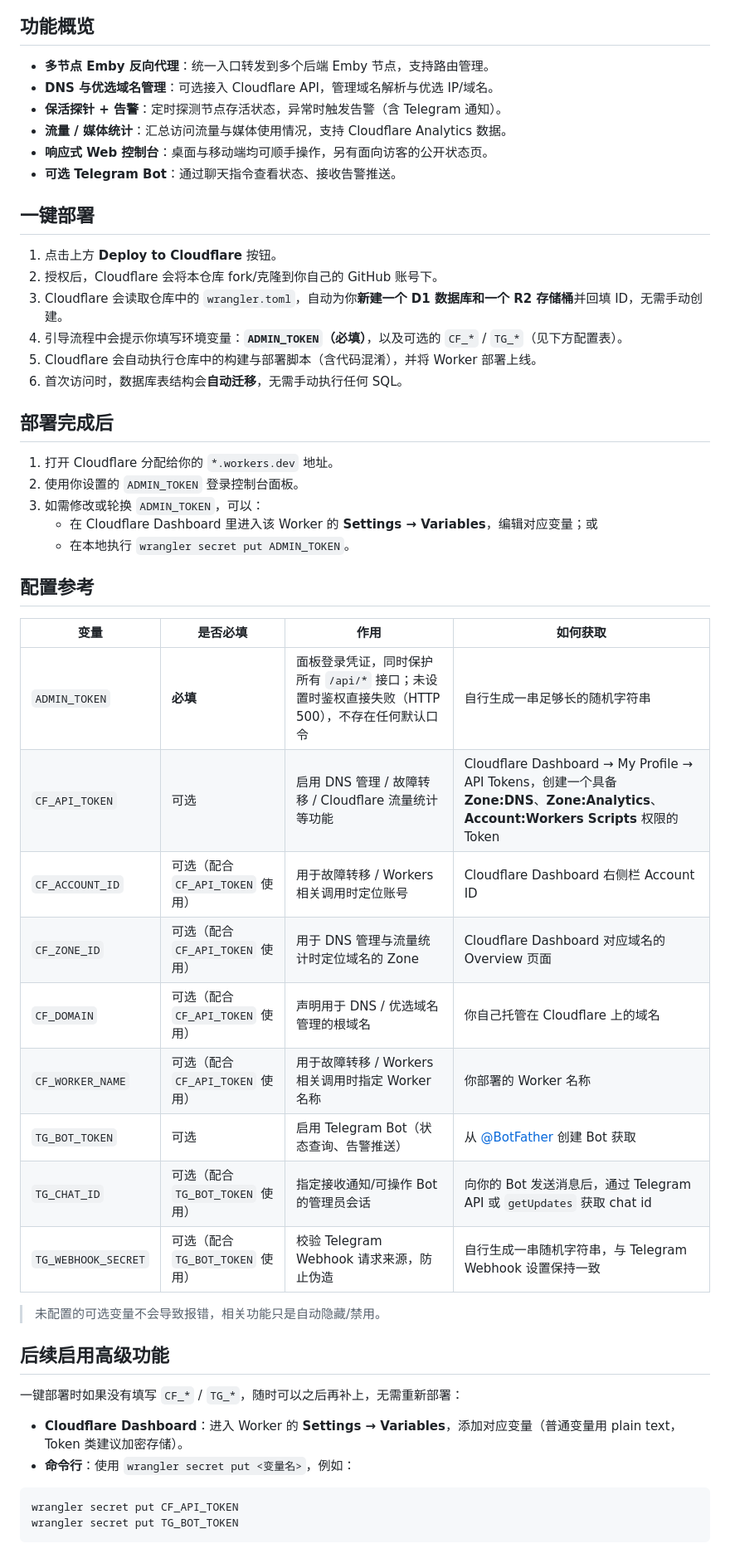
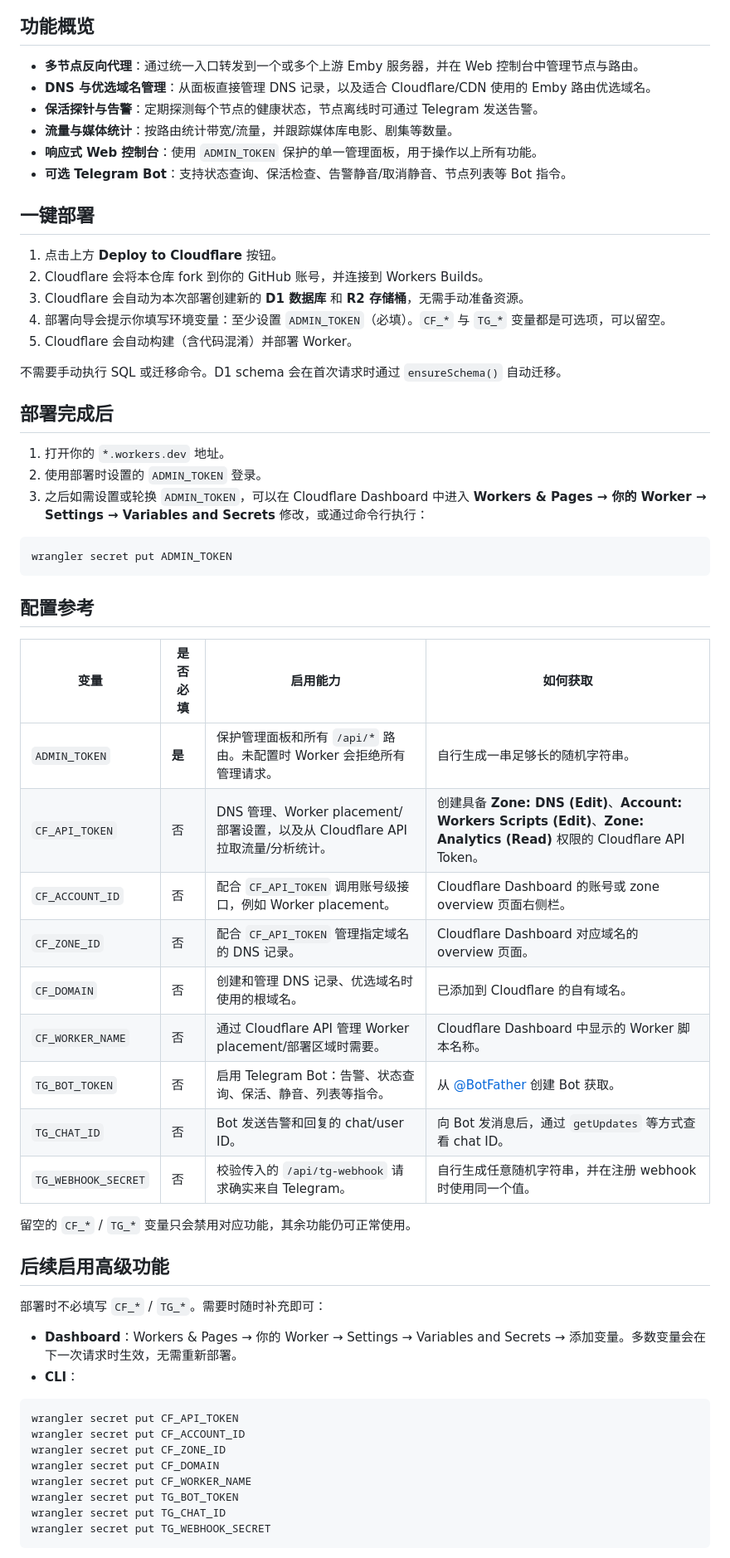
Before and after one commit to ykq007/emby-proxy, a Markdown page: README.md, the part around one of its changes. Shown at 83% size. Drawn GitHub-style.

Commit message:
docs: refresh Chinese README

````diff
--- a/README.md
+++ b/README.md
@@ -15,53 +15,62 @@
 ## 功能概览
 
-- **多节点 Emby 反向代理**：统一入口转发到多个后端 Emby 节点，支持路由管理。
-- **DNS 与优选域名管理**：可选接入 Cloudflare API，管理域名解析与优选 IP/域名。
-- **保活探针 + 告警**：定时探测节点存活状态，异常时触发告警（含 Telegram 通知）。
-- **流量 / 媒体统计**：汇总访问流量与媒体使用情况，支持 Cloudflare Analytics 数据。
-- **响应式 Web 控制台**：桌面与移动端均可顺手操作，另有面向访客的公开状态页。
-- **可选 Telegram Bot**：通过聊天指令查看状态、接收告警推送。
+- **多节点反向代理**：通过统一入口转发到一个或多个上游 Emby 服务器，并在 Web 控制台中管理节点与路由。
+- **DNS 与优选域名管理**：从面板直接管理 DNS 记录，以及适合 Cloudflare/CDN 使用的 Emby 路由优选域名。
+- **保活探针与告警**：定期探测每个节点的健康状态，节点离线时可通过 Telegram 发送告警。
+- **流量与媒体统计**：按路由统计带宽/流量，并跟踪媒体库电影、剧集等数量。
+- **响应式 Web 控制台**：使用 `ADMIN_TOKEN` 保护的单一管理面板，用于操作以上所有功能。
+- **可选 Telegram Bot**：支持状态查询、保活检查、告警静音/取消静音、节点列表等 Bot 指令。
 
 ## 一键部署
 
 1. 点击上方 **Deploy to Cloudflare** 按钮。
-2. 授权后，Cloudflare 会将本仓库 fork/克隆到你自己的 GitHub 账号下。
-3. Cloudflare 会读取仓库中的 `wrangler.toml`，自动为你**新建一个 D1 数据库和一个 R2 存储桶**并回填 ID，无需手动创建。
-4. 引导流程中会提示你填写环境变量：**`ADMIN_TOKEN`（必填）**，以及可选的 `CF_*` / `TG_*`（见下方配置表）。
-5. Cloudflare 会自动执行仓库中的构建与部署脚本（含代码混淆），并将 Worker 部署上线。
-6. 首次访问时，数据库表结构会**自动迁移**，无需手动执行任何 SQL。
+2. Cloudflare 会将本仓库 fork 到你的 GitHub 账号，并连接到 Workers Builds。
+3. Cloudflare 会自动为本次部署创建新的 **D1 数据库** 和 **R2 存储桶**，无需手动准备资源。
+4. 部署向导会提示你填写环境变量：至少设置 `ADMIN_TOKEN`（必填）。`CF_*` 与 `TG_*` 变量都是可选项，可以留空。
+5. Cloudflare 会自动构建（含代码混淆）并部署 Worker。
+
+不需要手动执行 SQL 或迁移命令。D1 schema 会在首次请求时通过 `ensureSchema()` 自动迁移。
 
 ## 部署完成后
 
-1. 打开 Cloudflare 分配给你的 `*.workers.dev` 地址。
-2. 使用你设置的 `ADMIN_TOKEN` 登录控制台面板。
-3. 如需修改或轮换 `ADMIN_TOKEN`，可以：
-   - 在 Cloudflare Dashboard 里进入该 Worker 的 **Settings → Variables**，编辑对应变量；或
-   - 在本地执行 `wrangler secret put ADMIN_TOKEN`。
+1. 打开你的 `*.workers.dev` 地址。
+2. 使用部署时设置的 `ADMIN_TOKEN` 登录。
+3. 之后如需设置或轮换 `ADMIN_TOKEN`，可以在 Cloudflare Dashboard 中进入 **Workers & Pages → 你的 Worker → Settings → Variables and Secrets** 修改，或通过命令行执行：
+
+```bash
+wrangler secret put ADMIN_TOKEN
+```
 
 ## 配置参考
 
-| 变量 | 是否必填 | 作用 | 如何获取 |
-| --- | --- | --- | --- |
-| `ADMIN_TOKEN` | **必填** | 面板登录凭证，同时保护所有 `/api/*` 接口；未设置时鉴权直接失败（HTTP 500），不存在任何默认口令 | 自行生成一串足够长的随机字符串 |
-| `CF_API_TOKEN` | 可选 | 启用 DNS 管理 / 故障转移 / Cloudflare 流量统计等功能 | Cloudflare Dashboard → My Profile → API Tokens，创建一个具备 **Zone:DNS**、**Zone:Analytics**、**Account:Workers Scripts** 权限的 Token |
-| `CF_ACCOUNT_ID` | 可选（配合 `CF_API_TOKEN` 使用） | 用于故障转移 / Workers 相关调用时定位账号 | Cloudflare Dashboard 右侧栏 Account ID |
-| `CF_ZONE_ID` | 可选（配合 `CF_API_TOKEN` 使用） | 用于 DNS 管理与流量统计时定位域名的 Zone | Cloudflare Dashboard 对应域名的 Overview 页面 |
-| `CF_DOMAIN` | 可选（配合 `CF_API_TOKEN` 使用） | 声明用于 DNS / 优选域名管理的根域名 | 你自己托管在 Cloudflare 上的域名 |
-| `CF_WORKER_NAME` | 可选（配合 `CF_API_TOKEN` 使用） | 用于故障转移 / Workers 相关调用时指定 Worker 名称 | 你部署的 Worker 名称 |
-| `TG_BOT_TOKEN` | 可选 | 启用 Telegram Bot（状态查询、告警推送） | 从 [@BotFather](https://t.me/BotFather) 创建 Bot 获取 |
-| `TG_CHAT_ID` | 可选（配合 `TG_BOT_TOKEN` 使用） | 指定接收通知/可操作 Bot 的管理员会话 | 向你的 Bot 发送消息后，通过 Telegram API 或 `getUpdates` 获取 chat id |
-| `TG_WEBHOOK_SECRET` | 可选（配合 `TG_BOT_TOKEN` 使用） | 校验 Telegram Webhook 请求来源，防止伪造 | 自行生成一串随机字符串，与 Telegram Webhook 设置保持一致 |
+| 变量 | 是否必填 | 启用能力 | 如何获取 |
+|---|---|---|---|
+| `ADMIN_TOKEN` | **是** | 保护管理面板和所有 `/api/*` 路由。未配置时 Worker 会拒绝所有管理请求。 | 自行生成一串足够长的随机字符串。 |
+| `CF_API_TOKEN` | 否 | DNS 管理、Worker placement/部署设置，以及从 Cloudflare API 拉取流量/分析统计。 | 创建具备 **Zone: DNS (Edit)**、**Account: Workers Scripts (Edit)**、**Zone: Analytics (Read)** 权限的 Cloudflare API Token。 |
+| `CF_ACCOUNT_ID` | 否 | 配合 `CF_API_TOKEN` 调用账号级接口，例如 Worker placement。 | Cloudflare Dashboard 的账号或 zone overview 页面右侧栏。 |
+| `CF_ZONE_ID` | 否 | 配合 `CF_API_TOKEN` 管理指定域名的 DNS 记录。 | Cloudflare Dashboard 对应域名的 overview 页面。 |
+| `CF_DOMAIN` | 否 | 创建和管理 DNS 记录、优选域名时使用的根域名。 | 已添加到 Cloudflare 的自有域名。 |
+| `CF_WORKER_NAME` | 否 | 通过 Cloudflare API 管理 Worker placement/部署区域时需要。 | Cloudflare Dashboard 中显示的 Worker 脚本名称。 |
+| `TG_BOT_TOKEN` | 否 | 启用 Telegram Bot：告警、状态查询、保活、静音、列表等指令。 | 从 [@BotFather](https://t.me/BotFather) 创建 Bot 获取。 |
+| `TG_CHAT_ID` | 否 | Bot 发送告警和回复的 chat/user ID。 | 向 Bot 发消息后，通过 `getUpdates` 等方式查看 chat ID。 |
+| `TG_WEBHOOK_SECRET` | 否 | 校验传入的 `/api/tg-webhook` 请求确实来自 Telegram。 | 自行生成任意随机字符串，并在注册 webhook 时使用同一个值。 |
 
-> 未配置的可选变量不会导致报错，相关功能只是自动隐藏/禁用。
+留空的 `CF_*` / `TG_*` 变量只会禁用对应功能，其余功能仍可正常使用。
 
 ## 后续启用高级功能
 
-一键部署时如果没有填写 `CF_*` / `TG_*`，随时可以之后再补上，无需重新部署：
+部署时不必填写 `CF_*` / `TG_*`。需要时随时补充即可：
 
-- **Cloudflare Dashboard**：进入 Worker 的 **Settings → Variables**，添加对应变量（普通变量用 plain text，Token 类建议加密存储）。
-- **命令行**：使用 `wrangler secret put <变量名>`，例如：
+- **Dashboard**：Workers & Pages → 你的 Worker → Settings → Variables and Secrets → 添加变量。多数变量会在下一次请求时生效，无需重新部署。
+- **CLI**：
 
 ```bash
 wrangler secret put CF_API_TOKEN
+wrangler secret put CF_ACCOUNT_ID
+wrangler secret put CF_ZONE_ID
+wrangler secret put CF_DOMAIN
+wrangler secret put CF_WORKER_NAME
 wrangler secret put TG_BOT_TOKEN
+wrangler secret put TG_CHAT_ID
+wrangler secret put TG_WEBHOOK_SECRET
 ```
````
Also changed, not shown: other parts of README.md (+29 -37 lines).
